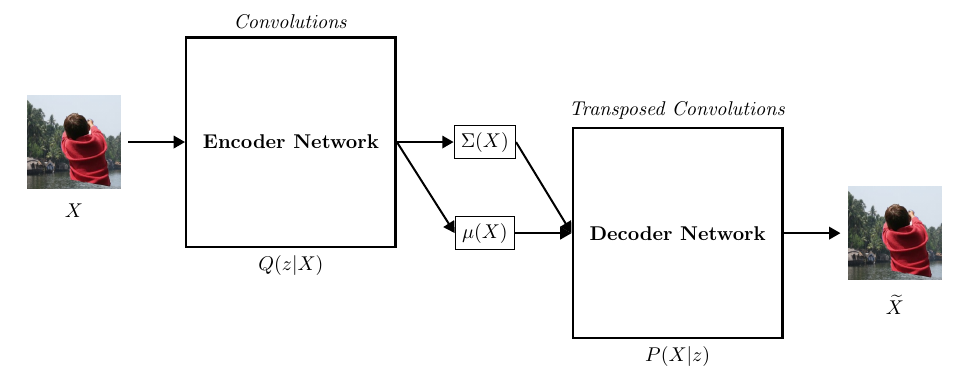
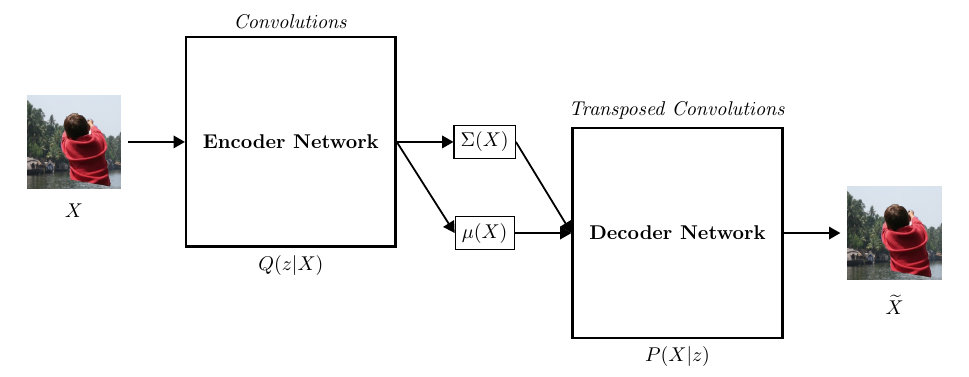
Before and after one commit to rien333/ECCV-Poster, a LaTeX document (vae_diagram.tex): part of the page, cut so that both start at the same text. Compiled offline with pdfLaTeX.

Commit message:
Arrow style

```diff
--- a/vae_diagram.tex
+++ b/vae_diagram.tex
@@ -12,7 +12,7 @@
 
 \begin{document}
 
-\tikzset{every picture/.style={line width=1pt}}
+\tikzset{every picture/.style={line width=0.9pt}}
 
 %% \begin{figure}[p] % remove when finished
 \hspace*{-80pt}\begin{tikzpicture}[
```
